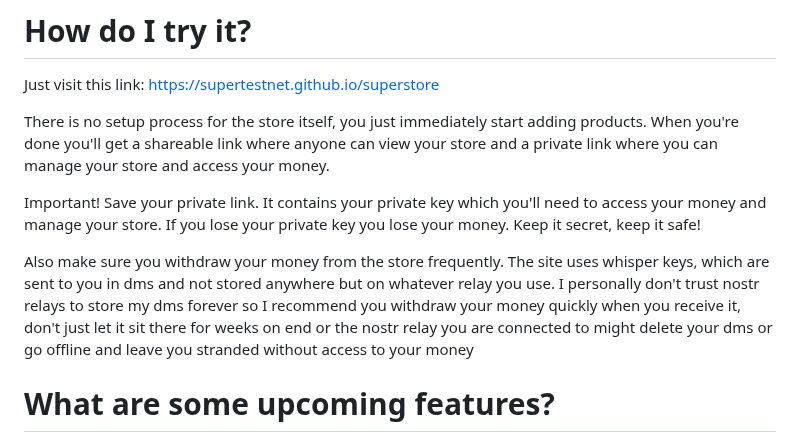
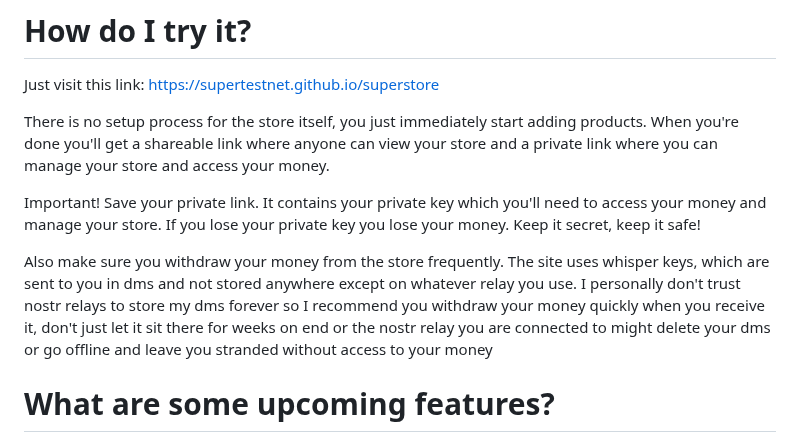
Before and after one commit to supertestnet/superstore, a Markdown page: README.md, the part around the change. GitHub-like rendering.

```diff
--- a/README.md
+++ b/README.md
@@ -32,7 +32,7 @@ There is no setup process for the store itself, you just immediately start addin
 
 Important! Save your private link. It contains your private key which you'll need to access your money and manage your store. If you lose your private key you lose your money. Keep it secret, keep it safe!
 
-Also make sure you withdraw your money from the store frequently. The site uses whisper keys, which are sent to you in dms and not stored anywhere but on whatever relay you use. I personally don't trust nostr relays to store my dms forever so I recommend you withdraw your money quickly when you receive it, don't just let it sit there for weeks on end or the nostr relay you are connected to might delete your dms or go offline and leave you stranded without access to your money
+Also make sure you withdraw your money from the store frequently. The site uses whisper keys, which are sent to you in dms and not stored anywhere except on whatever relay you use. I personally don't trust nostr relays to store my dms forever so I recommend you withdraw your money quickly when you receive it, don't just let it sit there for weeks on end or the nostr relay you are connected to might delete your dms or go offline and leave you stranded without access to your money
 
 # What are some upcoming features?
 
```
